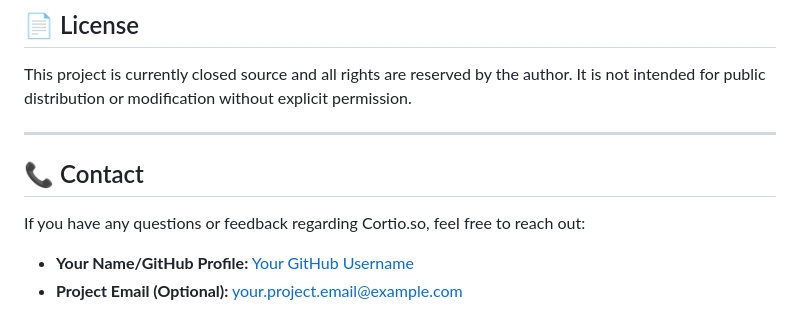
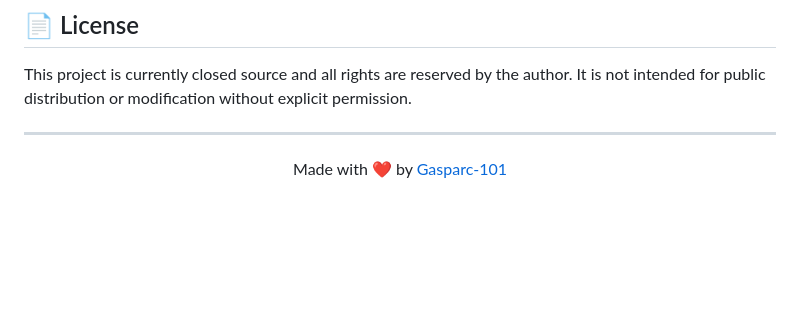
Before and after one commit to therakius/cortio.so, a Markdown page: README.md, the part around the change. Drawn GitHub-style; blank space fills up the shorter version.

```diff
--- a/README.md
+++ b/README.md
@@ -74,9 +74,4 @@ This project is currently closed source and all rights are reserved by the autho
 
 ---
 
-## 📞 Contact
-
-If you have any questions or feedback regarding Cortio.so, feel free to reach out:
-
-* **Your Name/GitHub Profile:** [Your GitHub Username](https://github.com/YourGitHubUsername)
-* **Project Email (Optional):** your.project.email@example.com
+<p align="center">Made with ❤️ by <a href="https://github.com/gasparc-101"> Gasparc-101</a></p>
```
